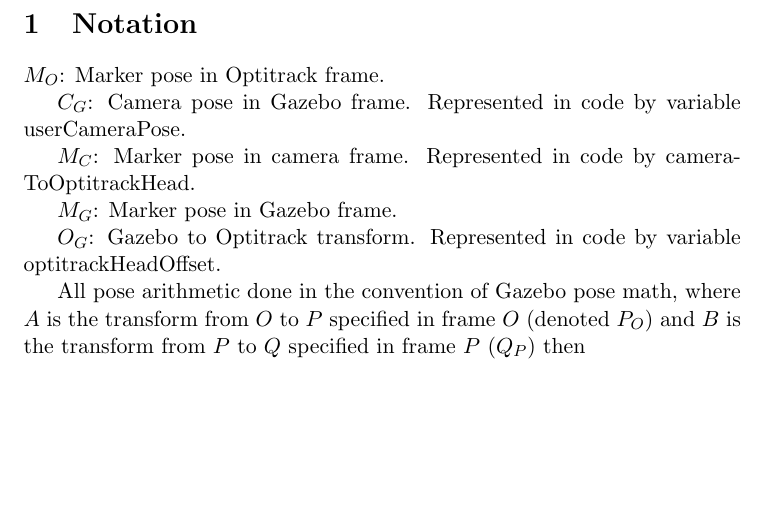
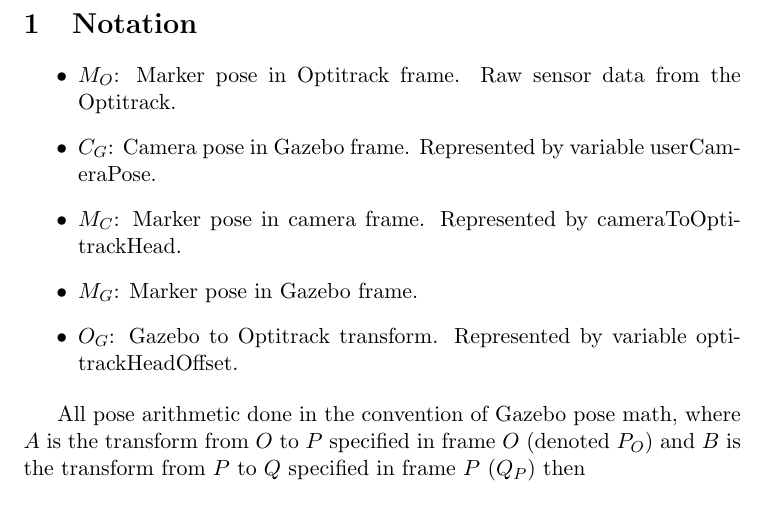
Before and after one commit to osrf/handsim, a LaTeX document (doc/optitrack.tex): part of the page, cut so that both start at the same text, the shorter picture padded with empty space. Compiled offline with pdfLaTeX.

Commit message:
Formatting and makefile for doc

```diff
--- a/doc/optitrack.tex
+++ b/doc/optitrack.tex
@@ -3,15 +3,17 @@
 \begin{document}
 
 \section{Notation}
-$M_O$: Marker pose in Optitrack frame.
+\begin{itemize}
+\item $M_O$: Marker pose in Optitrack frame. Raw sensor data from the Optitrack.
 
-$C_G$: Camera pose in Gazebo frame. Represented in code by variable userCameraPose.
+\item $C_G$: Camera pose in Gazebo frame. Represented by variable userCameraPose.
 
-$M_C$: Marker pose in camera frame. Represented in code by cameraToOptitrackHead.
+\item $M_C$: Marker pose in camera frame. Represented by cameraToOptitrackHead.
 
-$M_G$: Marker pose in Gazebo frame.
+\item $M_G$: Marker pose in Gazebo frame.
 
-$O_G$: Gazebo to Optitrack transform. Represented in code by variable optitrackHeadOffset.
+\item $O_G$: Gazebo to Optitrack transform. Represented by variable optitrackHeadOffset.
+\end{itemize}
 
 All pose arithmetic done in the convention of Gazebo pose math, where $A$ is
 the transform from $O$ to $P$ specified in frame $O$ (denoted $P_O$) and $B$
```
Also changed, not shown: doc/Makefile.
